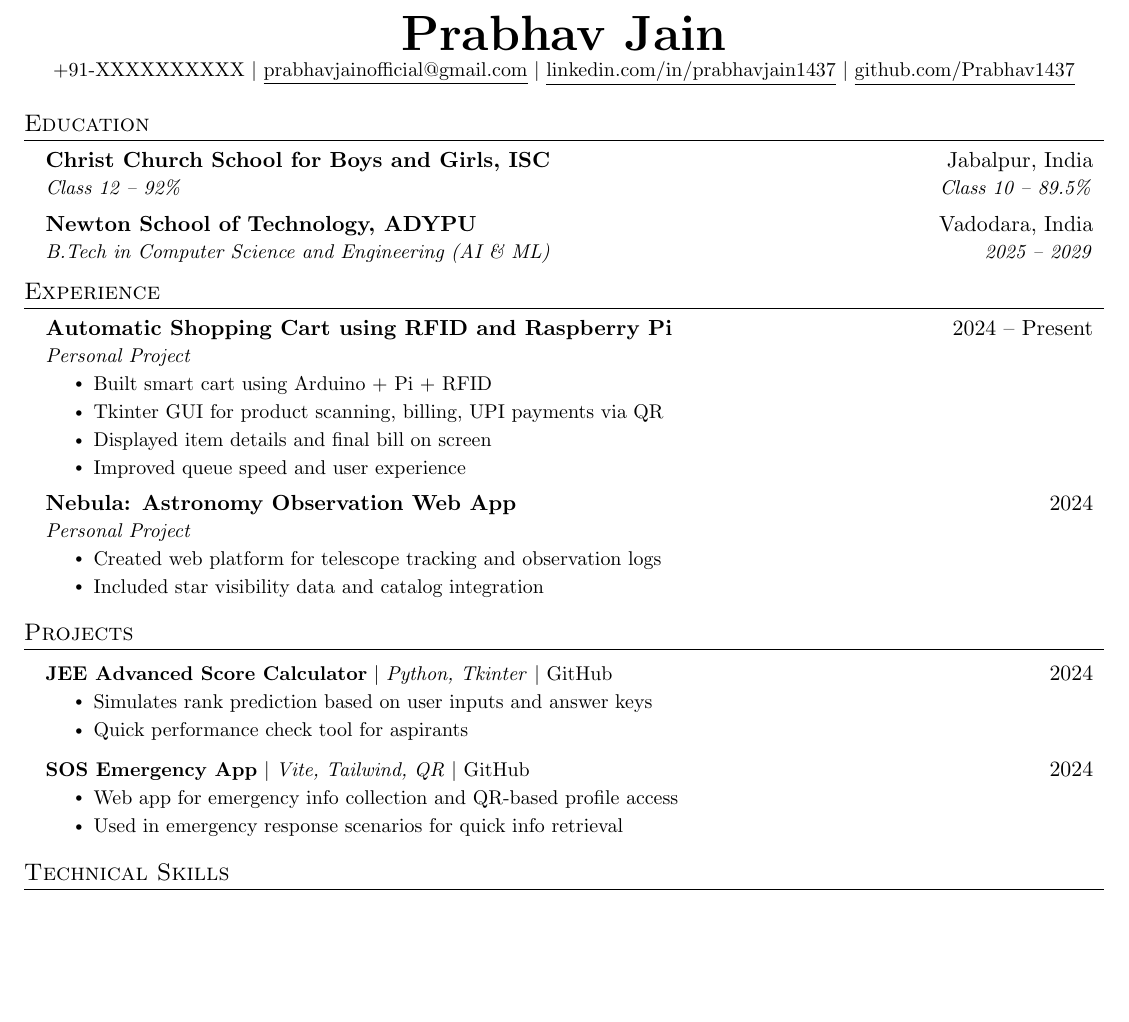
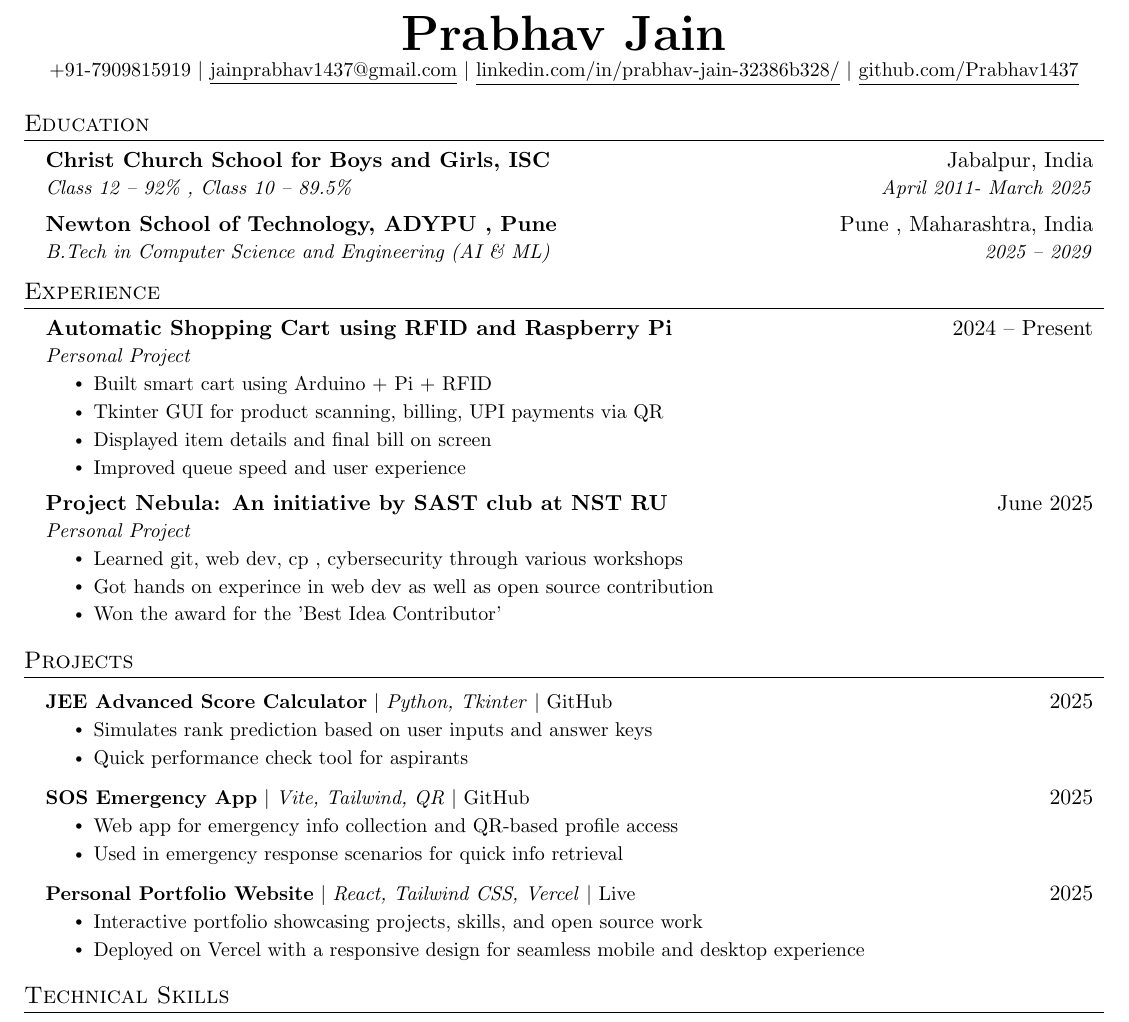
Before and after one commit to Prabhav1437/resume, a LaTeX CV (resume.tex): part of the page, cut so that both start at the same text, the shorter picture padded with empty space. Compiled offline with pdfLaTeX.

Commit message:
Update resume.tex

```diff
--- a/resume.tex
+++ b/resume.tex
@@ -78,8 +78,8 @@
 
 \begin{center}
     \textbf{\Huge \scshape Prabhav Jain} \\ \vspace{1pt}
-    \small +91-XXXXXXXXXX $|$ \href{mailto:prabhavjainofficial@gmail.com}{\underline{prabhavjainofficial@gmail.com}} $|$
-    \href{https://linkedin.com/in/prabhavjain1437}{\underline{linkedin.com/in/prabhavjain1437}} $|$
+    \small +91-7909815919 $|$ \href{mailto:prabhavjainofficial@gmail.com}{\underline{jainprabhav1437@gmail.com}} $|$
+    \href{linkedin.com/in/prabhav-jain-32386b328/}{\underline{linkedin.com/in/prabhav-jain-32386b328/}} $|$
     \href{https://github.com/Prabhav1437}{\underline{github.com/Prabhav1437}}
 \end{center}
 
@@ -87,9 +87,9 @@
   \resumeSubHeadingListStart
     \resumeSubheading
       {Christ Church School for Boys and Girls, ISC}{Jabalpur, India}
-      {Class 12 – 92\%}{Class 10 – 89.5\%}
+      {Class 12 – 92\% , Class 10 – 89.5\%}{April 2011- March 2025}{}
     \resumeSubheading
-      {Newton School of Technology, ADYPU}{Vadodara, India}
+      {Newton School of Technology, ADYPU , Pune}{Pune , Maharashtra, India}
       {B.Tech in Computer Science and Engineering (AI \& ML)}{2025 -- 2029}
   \resumeSubHeadingListEnd
 
@@ -107,11 +107,12 @@
       \resumeItemListEnd
 
     \resumeSubheading
-      {Nebula: Astronomy Observation Web App}{2024}
+      {Project Nebula: An initiative by SAST club at NST RU}{June 2025}
       {Personal Project}{}
       \resumeItemListStart
-        \resumeItem{Created web platform for telescope tracking and observation logs}
-        \resumeItem{Included star visibility data and catalog integration}
+        \resumeItem{Learned git, web dev, cp , cybersecurity through various workshops}
+        \resumeItem{Got hands on experince in web dev as well as open source contribution}
+        \resumeItem{Won the award for the 'Best Idea Contributor'}
       \resumeItemListEnd
 
   \resumeSubHeadingListEnd
@@ -119,18 +120,25 @@
 \section{Projects}
    \resumeSubHeadingListStart
   \resumeProjectHeading
-          {\textbf{JEE Advanced Score Calculator} $|$ \emph{Python, Tkinter} $|$ \href{https://github.com/Prabhav1437/JEE-ADV-Score-Calculator}{GitHub}}{2024}
+      {\textbf{JEE Advanced Score Calculator} $|$ \emph{Python, Tkinter} $|$ \href{https://github.com/Prabhav1437/JEE-ADV-Score-Calculator}{GitHub}}{2025}
       \resumeItemListStart
         \resumeItem{Simulates rank prediction based on user inputs and answer keys}
         \resumeItem{Quick performance check tool for aspirants}
       \resumeItemListEnd
   \resumeProjectHeading
-          {\textbf{SOS Emergency App} $|$ \emph{Vite, Tailwind, QR} $|$ \href{https://github.com/Prabhav1437/sos-app}{GitHub}}{2024}
+      {\textbf{SOS Emergency App} $|$ \emph{Vite, Tailwind, QR} $|$ \href{https://github.com/Prabhav1437/sos-app}{GitHub}}{2025}
       \resumeItemListStart
         \resumeItem{Web app for emergency info collection and QR-based profile access}
         \resumeItem{Used in emergency response scenarios for quick info retrieval}
       \resumeItemListEnd
+  \resumeProjectHeading
+      {\textbf{Personal Portfolio Website} $|$ \emph{React, Tailwind CSS, Vercel} $|$ \href{https://react-based-profile.vercel.app/}{Live}}{2025}
+      \resumeItemListStart
+        \resumeItem{Interactive portfolio showcasing projects, skills, and open source work}
+        \resumeItem{Deployed on Vercel with a responsive design for seamless mobile and desktop experience}
+      \resumeItemListEnd
 \resumeSubHeadingListEnd
+
 
 \section{Technical Skills}
  \begin{itemize}[leftmargin=0.15in, label={}]
```
Lines whose indentation alone changed are shown as unchanged.
